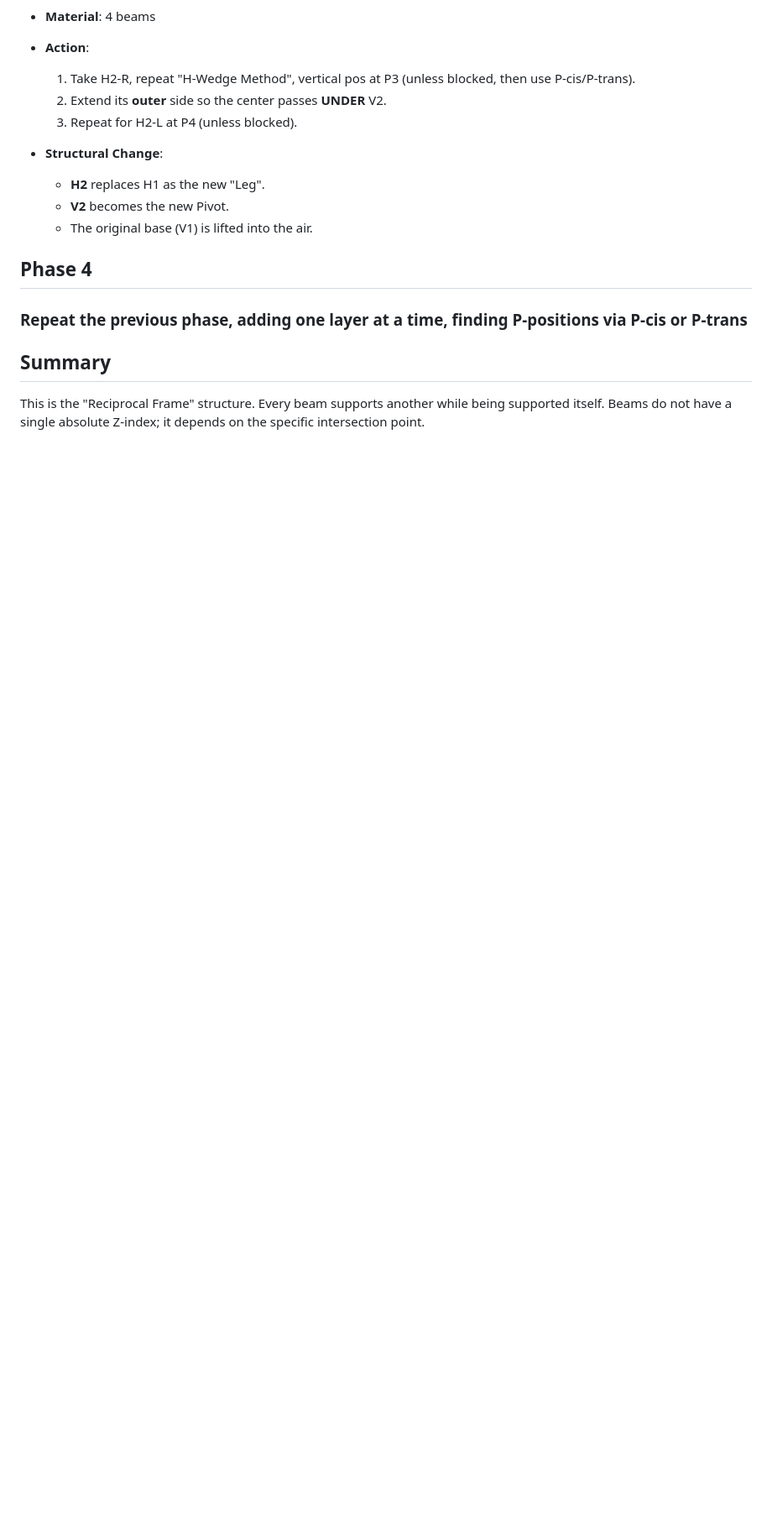
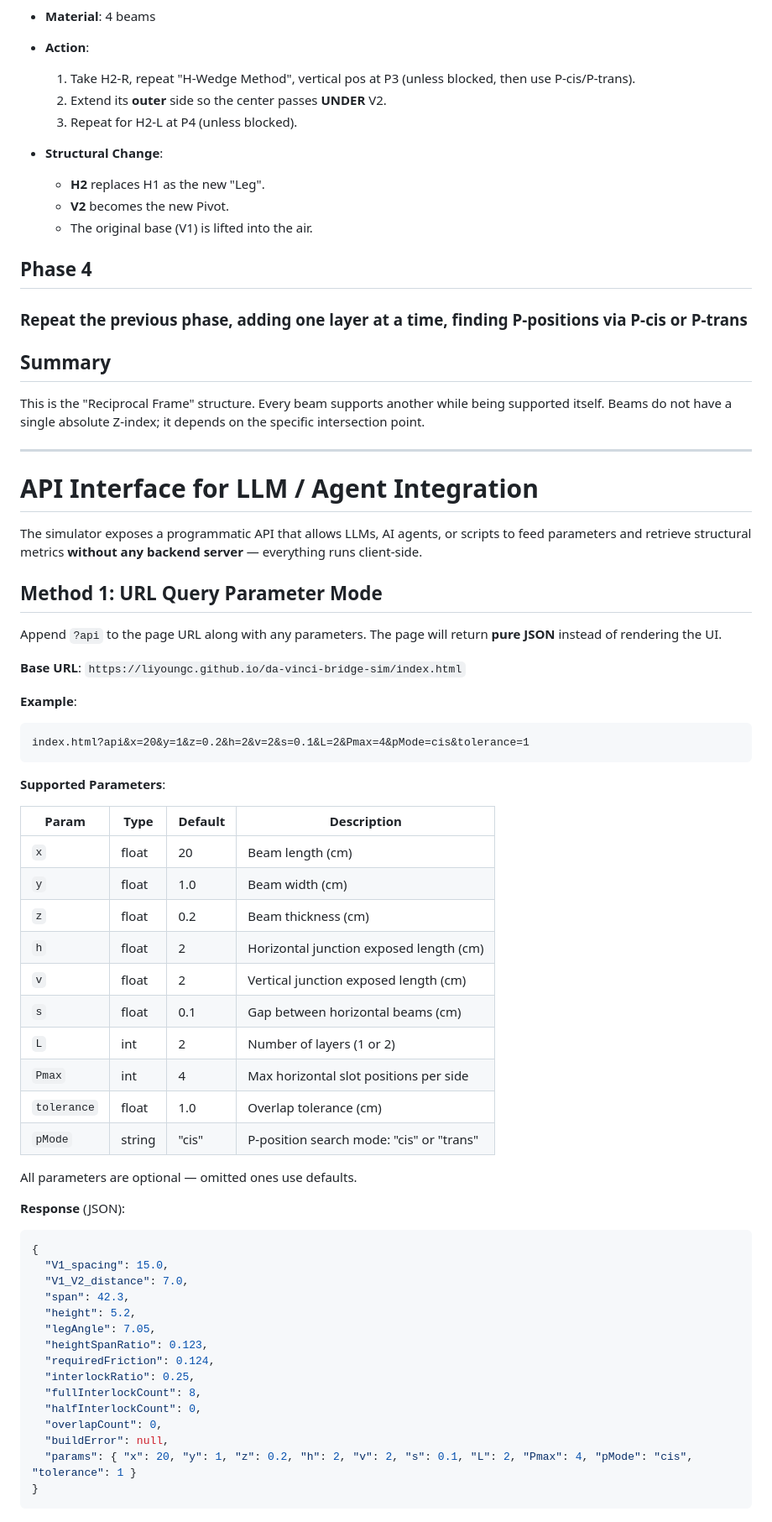
Before and after one commit to liyoungc/da-vinci-bridge-sim, a Markdown page: README.md, the part around one of its changes. Shown at 84% size. Rendered like a GitHub page; blank space fills up the shorter version.

````diff
--- a/README.md
+++ b/README.md
@@ -266,3 +266,57 @@ Before starting, remember these two rules applicable to every intersection, and
 ## Summary
 
 This is the "Reciprocal Frame" structure. Every beam supports another while being supported itself. Beams do not have a single absolute Z-index; it depends on the specific intersection point.
+
+---
+
+# API Interface for LLM / Agent Integration
+
+The simulator exposes a programmatic API that allows LLMs, AI agents, or scripts to feed parameters and retrieve structural metrics **without any backend server** — everything runs client-side.
+
+## Method 1: URL Query Parameter Mode
+
+Append `?api` to the page URL along with any parameters. The page will return **pure JSON** instead of rendering the UI.
+
+**Base URL**: `https://liyoungc.github.io/da-vinci-bridge-sim/index.html`
+
+**Example**:
+```
+index.html?api&x=20&y=1&z=0.2&h=2&v=2&s=0.1&L=2&Pmax=4&pMode=cis&tolerance=1
+```
+
+**Supported Parameters**:
+
+| Param | Type | Default | Description |
+|-------|------|---------|-------------|
+| `x` | float | 20 | Beam length (cm) |
+| `y` | float | 1.0 | Beam width (cm) |
+| `z` | float | 0.2 | Beam thickness (cm) |
+| `h` | float | 2 | Horizontal junction exposed length (cm) |
+| `v` | float | 2 | Vertical junction exposed length (cm) |
+| `s` | float | 0.1 | Gap between horizontal beams (cm) |
+| `L` | int | 2 | Number of layers (1 or 2) |
+| `Pmax` | int | 4 | Max horizontal slot positions per side |
+| `tolerance` | float | 1.0 | Overlap tolerance (cm) |
+| `pMode` | string | "cis" | P-position search mode: "cis" or "trans" |
+
+All parameters are optional — omitted ones use defaults.
+
+**Response** (JSON):
+```json
+{
+  "V1_spacing": 15.0,
+  "V1_V2_distance": 7.0,
+  "span": 42.3,
+  "height": 5.2,
+  "legAngle": 7.05,
+  "heightSpanRatio": 0.123,
+  "requiredFriction": 0.124,
+  "interlockRatio": 0.25,
+  "fullInterlockCount": 8,
+  "halfInterlockCount": 0,
+  "overlapCount": 0,
+  "buildError": null,
+  "params": { "x": 20, "y": 1, "z": 0.2, "h": 2, "v": 2, "s": 0.1, "L": 2, "Pmax": 4, "pMode": "cis", "tolerance": 1 }
+}
+```
+
````
Also changed, not shown: other parts of README.md (+62 -0 lines).
